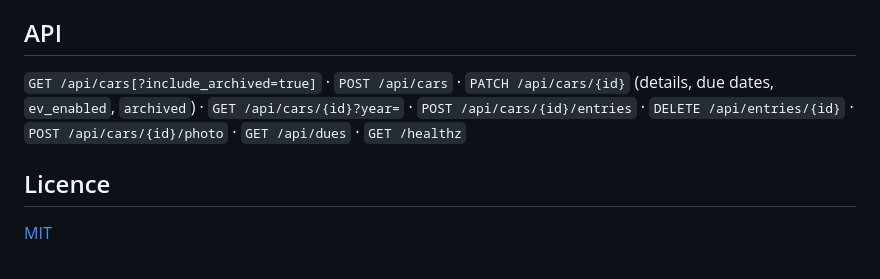
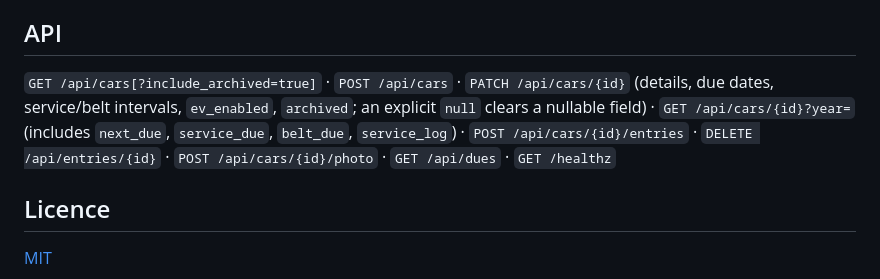
Before and after one commit to colfin22/car-costs, a Markdown page: README.md, the part around the change. Drawn GitHub-style.

Commit message:
README: status page and API surface brought current

```diff
--- a/README.md
+++ b/README.md
@@ -172,10 +172,11 @@ is the nicer phone experience.
 ## API
 
 `GET /api/cars[?include_archived=true]` · `POST /api/cars` ·
-`PATCH /api/cars/{id}` (details, due dates, `ev_enabled`, `archived`) ·
-`GET /api/cars/{id}?year=` · `POST /api/cars/{id}/entries` ·
-`DELETE /api/entries/{id}` · `POST /api/cars/{id}/photo` ·
-`GET /api/dues` · `GET /healthz`
+`PATCH /api/cars/{id}` (details, due dates, service/belt intervals,
+`ev_enabled`, `archived`; an explicit `null` clears a nullable field) ·
+`GET /api/cars/{id}?year=` (includes `next_due`, `service_due`, `belt_due`,
+`service_log`) · `POST /api/cars/{id}/entries` · `DELETE /api/entries/{id}` ·
+`POST /api/cars/{id}/photo` · `GET /api/dues` · `GET /healthz`
 
 ## Licence
 
```
